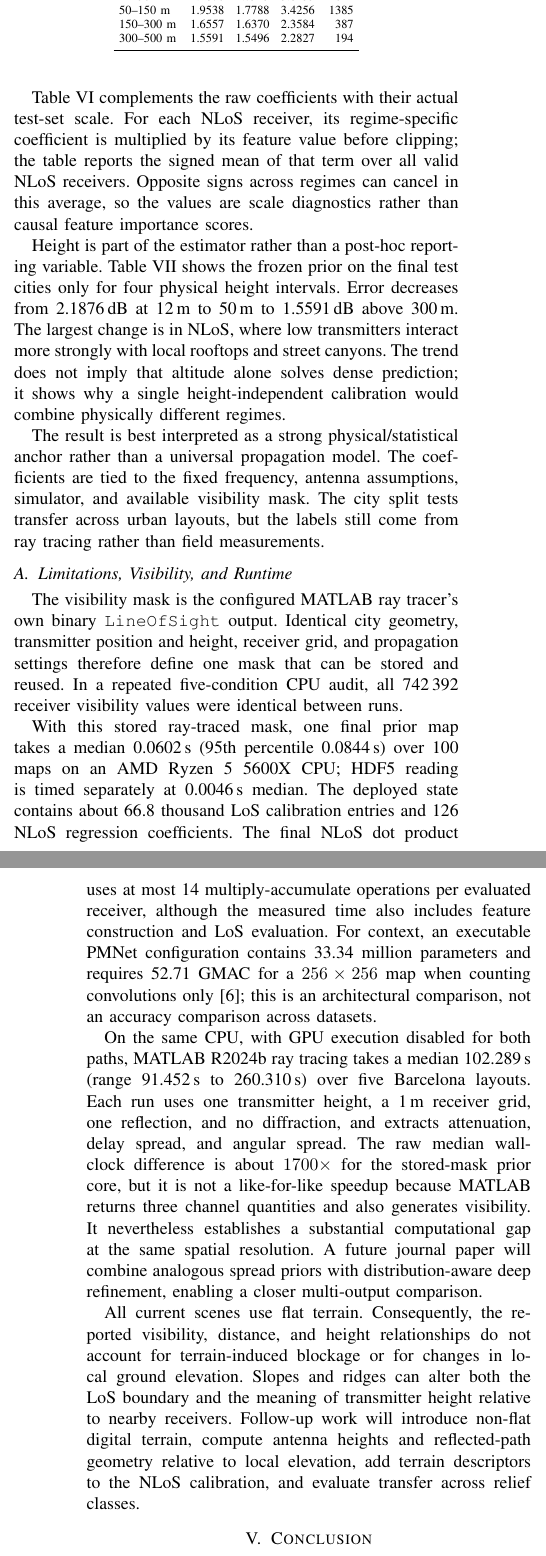
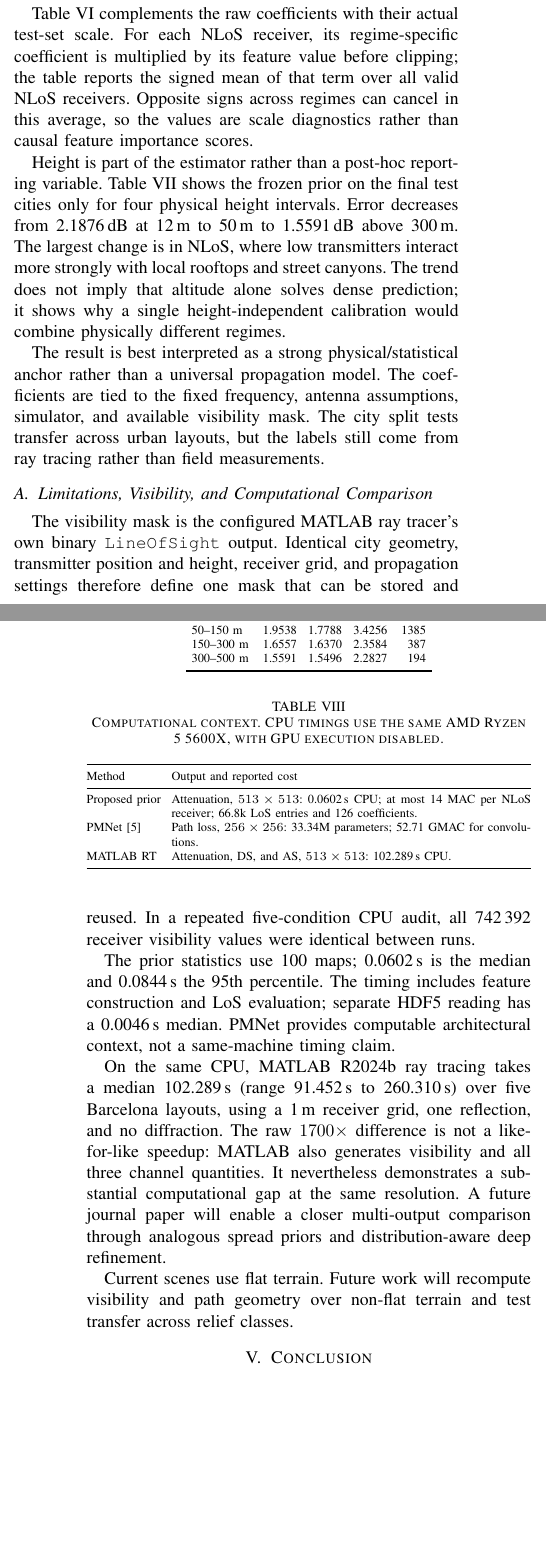
Before and after one commit to unworthyzeus/papers_tfg, a LaTeX paper (drafts/conference_attenuation_priors/paper.tex): two parts of the columns of pages 5 and 6 of 6, joined at a grey line, cut so that both start at the same text, the shorter picture padded with empty space. Compiled offline with pdfLaTeX.

Commit message:
Document labeled dataset and compute comparison

```diff
--- a/drafts/conference_attenuation_priors/paper.tex
+++ b/drafts/conference_attenuation_priors/paper.tex
@@ -631,7 +642,7 @@ frequency, antenna assumptions, simulator, and available visibility mask. The
 city split tests transfer across urban layouts, but the labels still come from
 ray tracing rather than field measurements.
 
-\subsection{Limitations, Visibility, and Runtime}
+\subsection{Limitations, Visibility, and Computational Comparison}
 \label{sec:limitations}
 
 The visibility mask is the configured MATLAB ray tracer's own binary
@@ -641,37 +652,42 @@ can be stored and reused. In a repeated five-condition CPU audit, all
 \num{742392}
 receiver visibility values were identical between runs.
 
-With this stored ray-traced mask, one final prior map takes a median \SI{0.0602}{s}
-(95th percentile \SI{0.0844}{s}) over 100 maps on an AMD Ryzen 5 5600X CPU;
-HDF5 reading is timed separately at \SI{0.0046}{s} median. The deployed state
-contains about 66.8 thousand LoS calibration entries and 126 NLoS regression
-coefficients. The final NLoS dot product uses at most 14 multiply-accumulate
-operations per evaluated receiver, although the measured time also includes
-feature construction and LoS evaluation. For context, an executable PMNet
-configuration contains 33.34 million parameters and requires 52.71 GMAC for a
-$256\times256$ map when counting convolutions only~\cite{pmnet2023}; this is an
-architectural comparison, not an accuracy comparison across datasets.
+\begin{table}[t]
+\centering
+\caption{Computational context. CPU timings use the same AMD Ryzen 5 5600X,
+with GPU execution disabled.}
+\label{tab:compute}
+\scriptsize
+\setlength{\tabcolsep}{3pt}
+\begin{tabularx}{\columnwidth}{@{}lX@{}}
+\toprule
+Method & Output and reported cost \\
+\midrule
+Proposed prior & Attenuation, $513\times513$: \SI{0.0602}{s} CPU; at most 14
+MAC per NLoS receiver; 66.8k LoS entries and 126 coefficients. \\
+PMNet~\cite{pmnet2023} & Path loss, $256\times256$: 33.34M parameters;
+52.71 GMAC for convolutions. \\
+MATLAB RT & Attenuation, DS, and AS, $513\times513$: \SI{102.289}{s} CPU. \\
+\bottomrule
+\end{tabularx}
+\end{table}
 
-On the same CPU, with GPU execution disabled for both paths, MATLAB R2024b ray
-tracing takes a median \SI{102.289}{s} (range
-\SIrange{91.452}{260.310}{s}) over five Barcelona layouts. Each run uses one
-transmitter height, a \SI{1}{m} receiver grid, one reflection, and no
-diffraction, and extracts attenuation, delay spread, and angular spread. The
-raw median wall-clock difference is about $1700\times$ for the stored-mask
-prior core, but it is not a like-for-like speedup because MATLAB returns three
-channel quantities and also generates visibility. It nevertheless establishes
-a substantial computational gap at the same spatial resolution. A future
-journal paper will combine analogous spread priors with distribution-aware
-deep refinement, enabling a closer multi-output comparison.
+The prior statistics use 100 maps; \SI{0.0602}{s} is the median and
+\SI{0.0844}{s} the 95th percentile. The timing includes feature construction
+and LoS evaluation; separate HDF5 reading has a \SI{0.0046}{s} median. PMNet
+provides computable architectural context, not a same-machine timing claim.
 
-All current scenes use flat terrain. Consequently, the reported visibility,
-distance, and height relationships do not account for terrain-induced blockage
-or for changes in local ground elevation. Slopes and ridges can alter both the
-LoS boundary and the meaning of transmitter height relative to nearby
-receivers. Follow-up work will introduce non-flat digital terrain, compute
-antenna heights and reflected-path geometry relative to local elevation, add
-terrain descriptors to the NLoS calibration, and evaluate transfer across
-relief classes.
+On the same CPU, MATLAB R2024b ray tracing takes a median \SI{102.289}{s}
+(range \SIrange{91.452}{260.310}{s}) over five Barcelona layouts, using a
+\SI{1}{m} receiver grid, one reflection, and no diffraction. The raw
+$1700\times$ difference is not a like-for-like speedup: MATLAB also generates
+visibility and all three channel quantities. It nevertheless demonstrates a
+substantial computational gap at the same resolution. A future journal paper
+will enable a closer multi-output comparison through analogous spread priors
+and distribution-aware deep refinement.
+
+Current scenes use flat terrain. Future work will recompute visibility and
+path geometry over non-flat terrain and test transfer across relief classes.
 
 \section{Conclusion}
 
@@ -707 +711,0 @@ learning refines the analytical bases and models the remaining output
-distributions.
@@ -708,3 +716,6 @@ distributions.
+learning to refine all three quantities and model their remaining output
+distributions. Non-flat terrain and transfer across frequencies and antenna
+configurations are further priorities.
 
 \bibliographystyle{IEEEtran}
 \bibliography{references}
```
Also changed, not shown: drafts/conference_attenuation_priors/references.bib (+10 -24 lines), drafts/conference_attenuation_priors/paper.pdf, drafts/conference_attenuation_priors/paper.tex (70 more changed lines).
